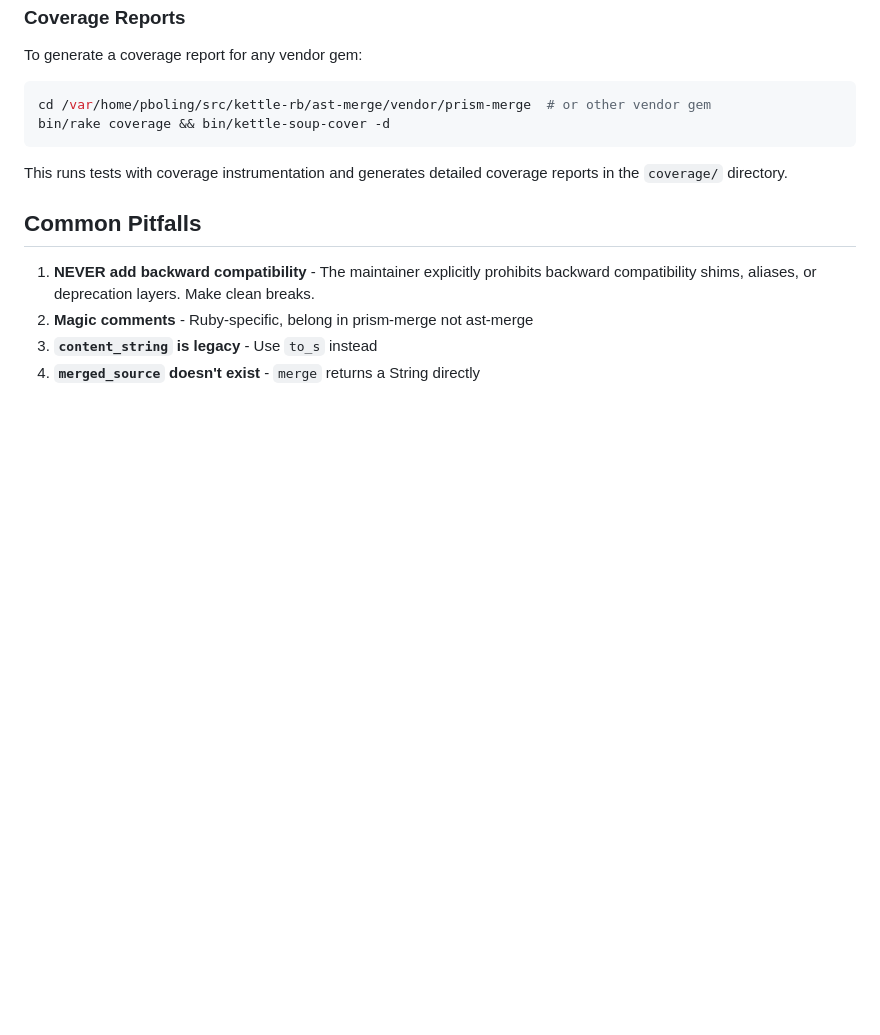
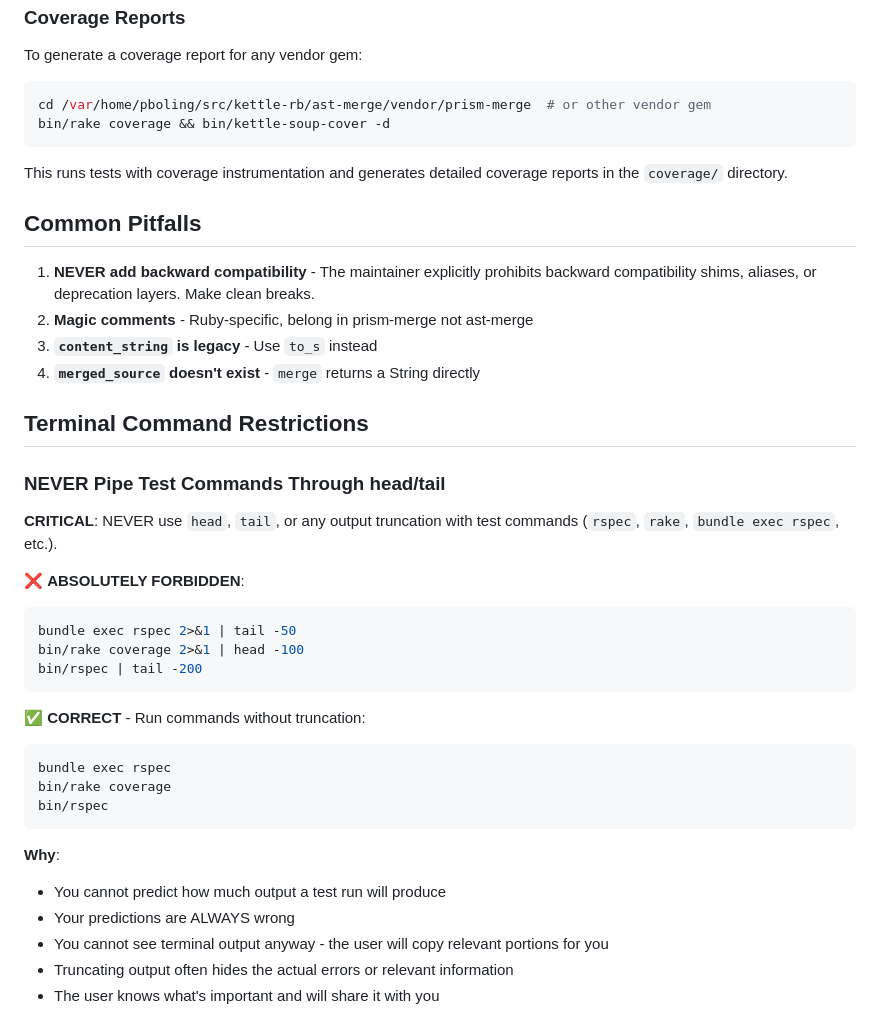
Before and after one commit to kettle-rb/ast-merge, a Markdown page: .github/COPILOT_INSTRUCTIONS.md, the part around the change. Rendered like a GitHub page; blank space fills up the shorter version.

Commit message:
🔧 COPILOT has so many issues :(

````diff
--- a/.github/COPILOT_INSTRUCTIONS.md
+++ b/.github/COPILOT_INSTRUCTIONS.md
@@ -106,3 +106,30 @@ This runs tests with coverage instrumentation and generates detailed coverage re
 2. **Magic comments** - Ruby-specific, belong in prism-merge not ast-merge
 3. **`content_string` is legacy** - Use `to_s` instead
 4. **`merged_source` doesn't exist** - `merge` returns a String directly
+
+## Terminal Command Restrictions
+
+### NEVER Pipe Test Commands Through head/tail
+
+**CRITICAL**: NEVER use `head`, `tail`, or any output truncation with test commands (`rspec`, `rake`, `bundle exec rspec`, etc.).
+
+❌ **ABSOLUTELY FORBIDDEN**:
+```bash
+bundle exec rspec 2>&1 | tail -50
+bin/rake coverage 2>&1 | head -100
+bin/rspec | tail -200
+```
+
+✅ **CORRECT** - Run commands without truncation:
+```bash
+bundle exec rspec
+bin/rake coverage
+bin/rspec
+```
+
+**Why**:
+- You cannot predict how much output a test run will produce
+- Your predictions are ALWAYS wrong
+- You cannot see terminal output anyway - the user will copy relevant portions for you
+- Truncating output often hides the actual errors or relevant information
+- The user knows what's important and will share it with you
````
